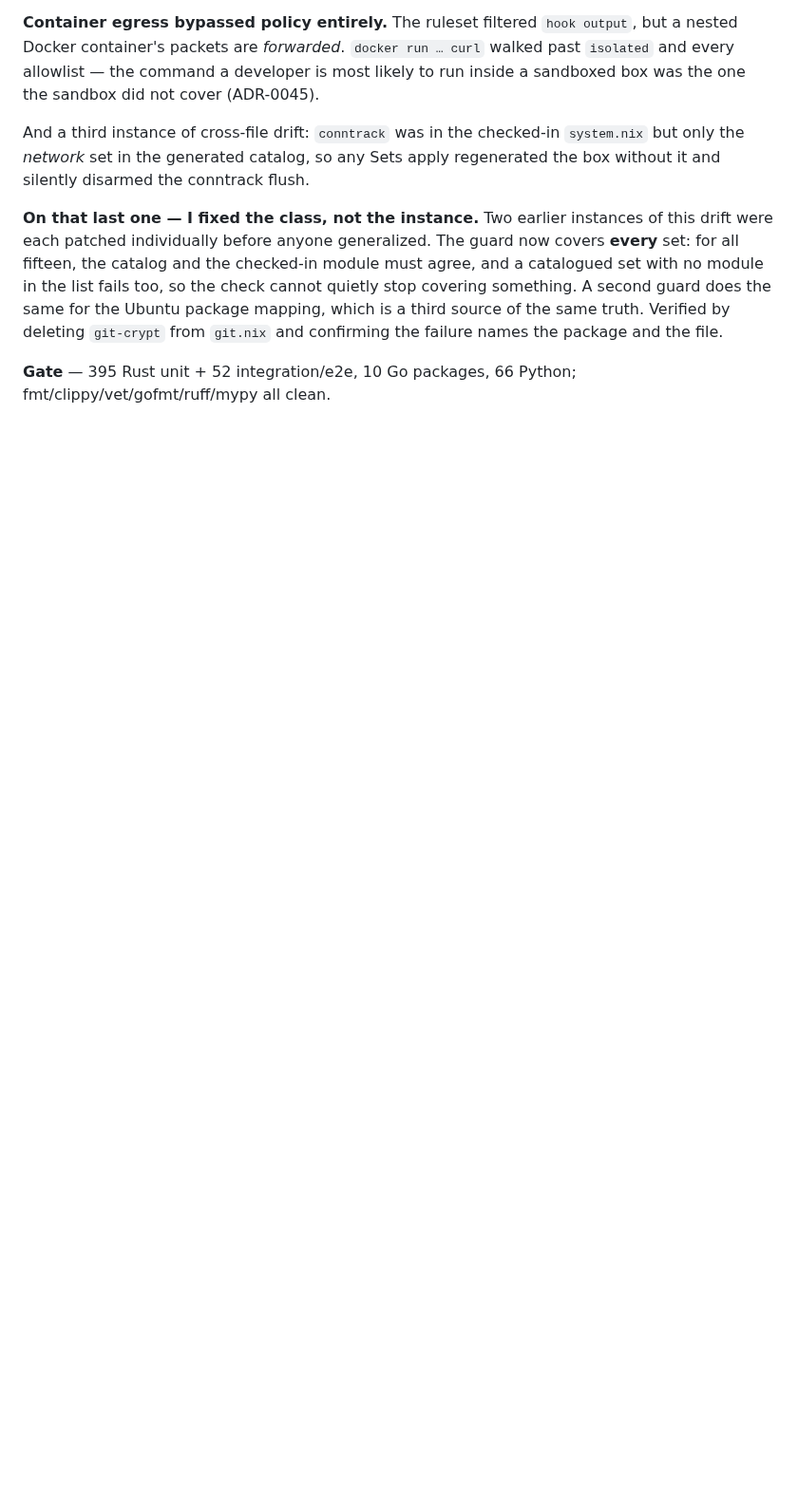
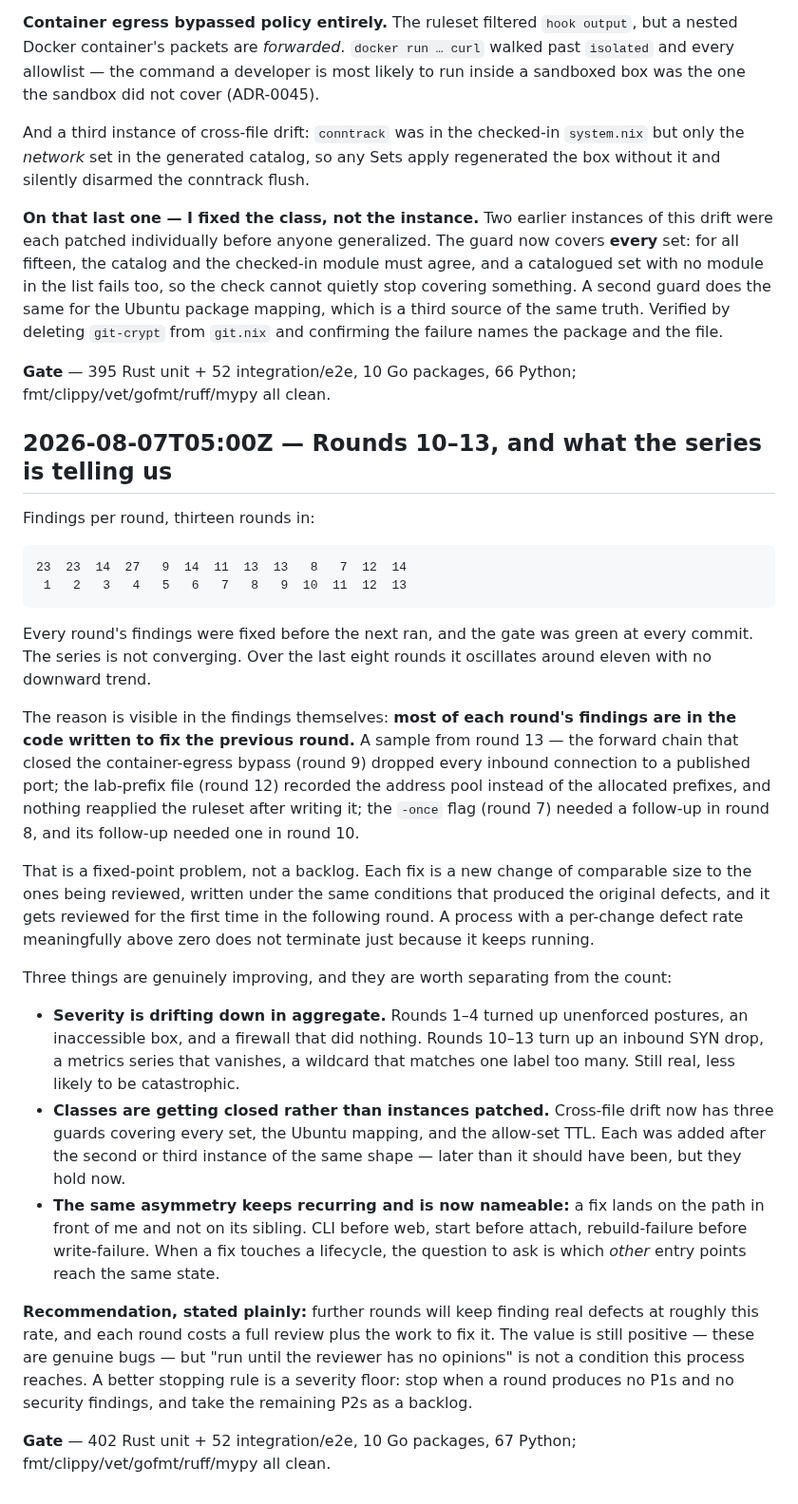
Before and after one commit to ethannortharc/devbox, a Markdown page: PROGRESS.md, the part around the change. Shown at 95% size. GitHub-like rendering; blank space fills up the shorter version.

Commit message:
docs: record rounds 10-13 and analyze the series
Co-Authored-By: Claude Opus 5 (1M context) <noreply@anthropic.com>

````diff
--- a/PROGRESS.md
+++ b/PROGRESS.md
@@ -939,3 +939,56 @@ confirming the failure names the package and the file.
 
 **Gate** — 395 Rust unit + 52 integration/e2e, 10 Go packages, 66 Python;
 fmt/clippy/vet/gofmt/ruff/mypy all clean.
+
+## 2026-08-07T05:00Z — Rounds 10–13, and what the series is telling us
+
+Findings per round, thirteen rounds in:
+
+```
+23  23  14  27   9  14  11  13  13   8   7  12  14
+ 1   2   3   4   5   6   7   8   9  10  11  12  13
+```
+
+Every round's findings were fixed before the next ran, and the gate was green
+at every commit. The series is not converging. Over the last eight rounds it
+oscillates around eleven with no downward trend.
+
+The reason is visible in the findings themselves: **most of each round's
+findings are in the code written to fix the previous round.** A sample from
+round 13 — the forward chain that closed the container-egress bypass (round 9)
+dropped every inbound connection to a published port; the lab-prefix file
+(round 12) recorded the address pool instead of the allocated prefixes, and
+nothing reapplied the ruleset after writing it; the `-once` flag (round 7)
+needed a follow-up in round 8, and its follow-up needed one in round 10.
+
+That is a fixed-point problem, not a backlog. Each fix is a new change of
+comparable size to the ones being reviewed, written under the same conditions
+that produced the original defects, and it gets reviewed for the first time in
+the following round. A process with a per-change defect rate meaningfully above
+zero does not terminate just because it keeps running.
+
+Three things are genuinely improving, and they are worth separating from the
+count:
+
+- **Severity is drifting down in aggregate.** Rounds 1–4 turned up unenforced
+  postures, an inaccessible box, and a firewall that did nothing. Rounds 10–13
+  turn up an inbound SYN drop, a metrics series that vanishes, a wildcard that
+  matches one label too many. Still real, less likely to be catastrophic.
+- **Classes are getting closed rather than instances patched.** Cross-file
+  drift now has three guards covering every set, the Ubuntu mapping, and the
+  allow-set TTL. Each was added after the second or third instance of the
+  same shape — later than it should have been, but they hold now.
+- **The same asymmetry keeps recurring and is now nameable:** a fix lands on
+  the path in front of me and not on its sibling. CLI before web, start before
+  attach, rebuild-failure before write-failure. When a fix touches a lifecycle,
+  the question to ask is which *other* entry points reach the same state.
+
+**Recommendation, stated plainly:** further rounds will keep finding real
+defects at roughly this rate, and each round costs a full review plus the work
+to fix it. The value is still positive — these are genuine bugs — but "run
+until the reviewer has no opinions" is not a condition this process reaches.
+A better stopping rule is a severity floor: stop when a round produces no P1s
+and no security findings, and take the remaining P2s as a backlog.
+
+**Gate** — 402 Rust unit + 52 integration/e2e, 10 Go packages, 67 Python;
+fmt/clippy/vet/gofmt/ruff/mypy all clean.
````
